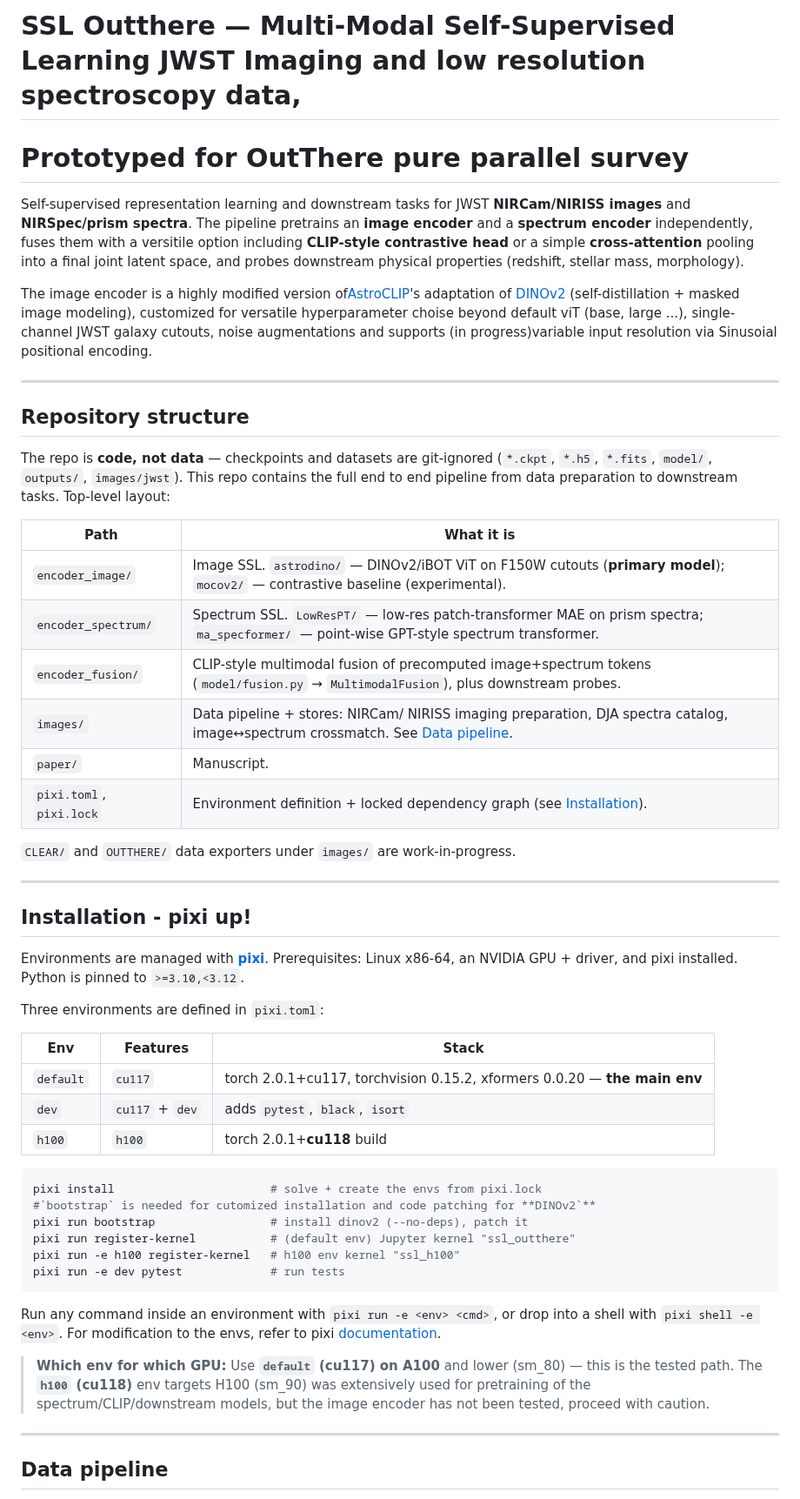
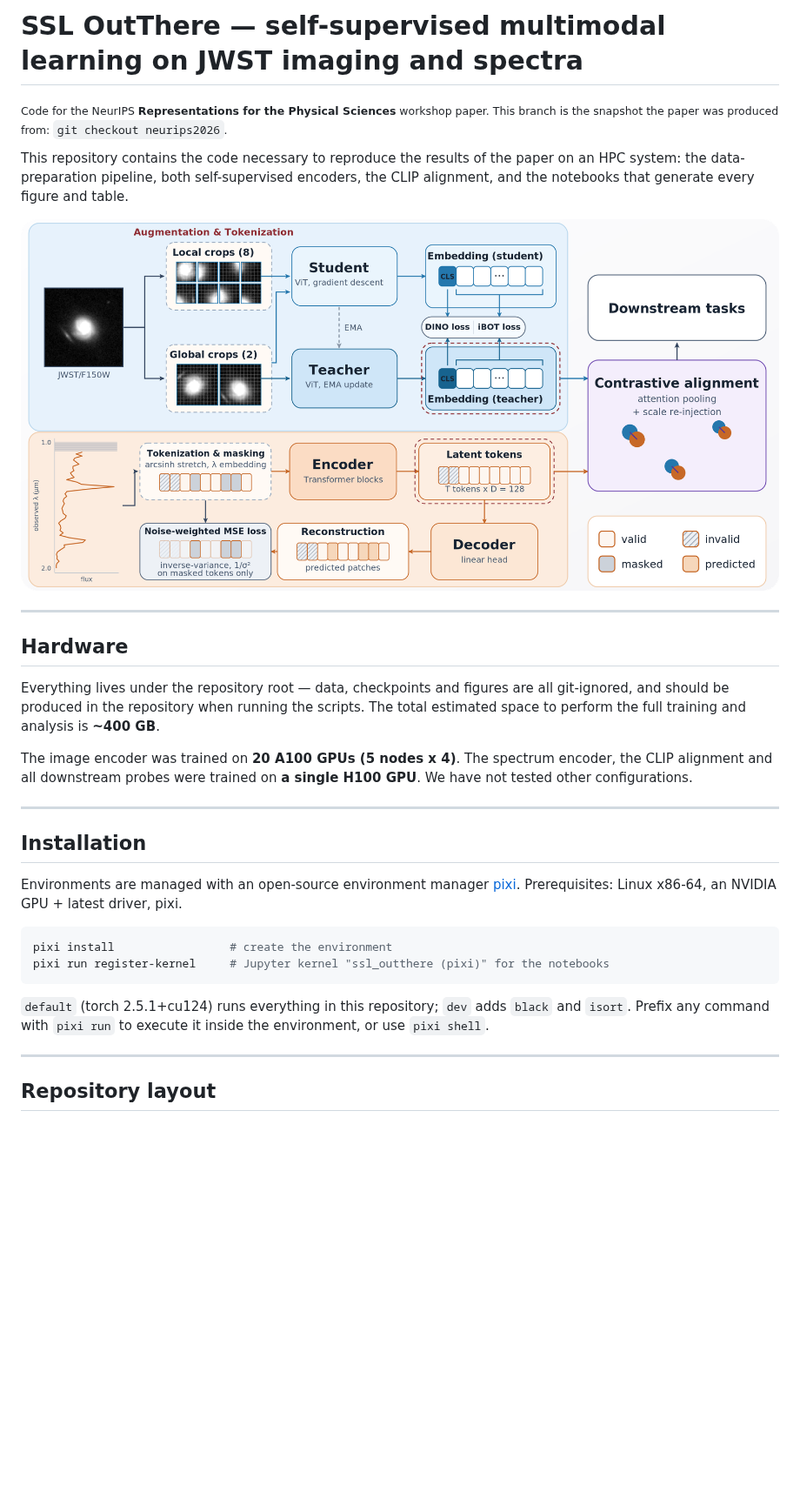
Before and after one commit to 2003cy/ssl_outthere, a Markdown page: README.md, the part around one of its changes. Shown at 87% size. GitHub-like rendering; pictures changed too: docs/model_overview.png (added); blank space fills up the shorter version.

Commit message:
final modification + polish

````diff
--- a/README.md
+++ b/README.md
@@ -1,64 +1,33 @@
-# SSL Outthere — Multi-Modal Self-Supervised Learning  JWST Imaging and low resolution spectroscopy data,
-# Prototyped for OutThere pure parallel survey
+# SSL OutThere — self-supervised multimodal learning on JWST imaging and spectra
 
-Self-supervised representation learning and downstream tasks for JWST **NIRCam/NIRISS images**
-and **NIRSpec/prism spectra**. The pipeline pretrains an **image encoder** and a **spectrum
-encoder** independently, fuses them with a versitile option including **CLIP-style contrastive head** or a simple **cross-attention** pooling into a final joint latent
-space, and probes downstream physical properties (redshift, stellar mass, morphology).
+<sub>Code for the NeurIPS **Representations for the Physical Sciences** workshop paper. This branch is the snapshot the paper was produced from: `git checkout neurips2026`.</sub>
 
-The image encoder is a highly modified version of[AstroCLIP](https://github.com/PolymathicAI/AstroCLIP)'s adaptation
-of [DINOv2](https://github.com/facebookresearch/dinov2) (self-distillation + masked image
-modeling), customized for versatile hyperparameter choise beyond default viT (base, large ...), single-channel JWST galaxy cutouts, noise augmentations and supports (in progress)variable input resolution via Sinusoial positional encoding.
+This repository contains the code necessary to reproduce the results of the paper on an HPC system: the data-preparation pipeline, both self-supervised encoders, the CLIP alignment, and the notebooks that generate every figure and table.
+
+![Model overview](docs/model_overview.png)
 
 ---
 
-## Repository structure
+## Hardware
 
-The repo is **code, not data** — checkpoints and datasets are git-ignored (`*.ckpt`, `*.h5`,
-`*.fits`, `model/`, `outputs/`, `images/jwst`). This repo contains the full end to end pipeline from data preparation to downstream tasks. Top-level layout:
+Everything lives under the repository root — data, checkpoints and figures are all git-ignored, and should be produced in the repository when running the scripts. The total estimated space to perform the full training and analysis is **~400 GB**.
 
-| Path | What it is |
-|------|------------|
-| `encoder_image/` | Image SSL. `astrodino/` — DINOv2/iBOT ViT on F150W cutouts (**primary model**); `mocov2/` — contrastive baseline (experimental). |
-| `encoder_spectrum/` | Spectrum SSL. `LowResPT/` — low-res patch-transformer MAE on prism spectra; `ma_specformer/` — point-wise GPT-style spectrum transformer. |
-| `encoder_fusion/` | CLIP-style multimodal fusion of precomputed image+spectrum tokens (`model/fusion.py` → `MultimodalFusion`), plus downstream probes. |
-| `images/` | Data pipeline + stores: NIRCam/ NIRISS imaging preparation, DJA spectra catalog, image↔spectrum crossmatch. See [Data pipeline](#data-pipeline). |
-| `paper/` | Manuscript. |
-| `pixi.toml`, `pixi.lock` | Environment definition + locked dependency graph (see [Installation](#installation)). |
-
-`CLEAR/` and `OUTTHERE/` data exporters under `images/` are work-in-progress.
+The image encoder was trained on **20 A100 GPUs (5 nodes x 4)**. The spectrum encoder, the CLIP alignment and all downstream probes were trained on **a single H100 GPU**. We have not tested other configurations.
 
 ---
 
-## Installation - pixi up!
+## Installation
 
-Environments are managed with [**pixi**](https://pixi.sh). Prerequisites: Linux x86-64, an
-NVIDIA GPU + driver, and pixi installed. Python is pinned to `>=3.10,<3.12`.
-
-Three environments are defined in `pixi.toml`:
-
-| Env | Features | Stack |
-|-----|----------|-------|
-| `default` | `cu117` | torch 2.0.1+cu117, torchvision 0.15.2, xformers 0.0.20 — **the main env** |
-| `dev` | `cu117` + `dev` | adds `pytest`, `black`, `isort` |
-| `h100` | `h100` | torch 2.0.1+**cu118** build |
+Environments are managed with an open-source environment manager [pixi](https://pixi.sh). Prerequisites: Linux x86-64, an NVIDIA GPU + latest driver, pixi.
 
 ```bash
-pixi install                       # solve + create the envs from pixi.lock
-#`bootstrap` is needed for cutomized installation and code patching for **DINOv2`**
-pixi run bootstrap                 # install dinov2 (--no-deps), patch it
-pixi run register-kernel           # (default env) Jupyter kernel "ssl_outthere"
-pixi run -e h100 register-kernel   # h100 env kernel "ssl_h100"
-pixi run -e dev pytest             # run tests
+pixi install                 # create the environment
+pixi run register-kernel     # Jupyter kernel "ssl_outthere (pixi)" for the notebooks
 ```
 
-Run any command inside an environment with `pixi run -e <env> <cmd>`, or drop into a shell with
-`pixi shell -e <env>`. For modification to the envs, refer to pixi [documentation](https://pixi.prefix.dev/latest/).
-
-> **Which env for which GPU:** Use **`default` (cu117) on A100** and lower (sm_80) — this is the tested
-> path. The **`h100` (cu118)** env targets H100 (sm_90) was extensively used for pretraining of the spectrum/CLIP/downstream models, but the image encoder has not been tested, proceed with caution.
+`default` (torch 2.5.1+cu124) runs everything in this repository; `dev` adds `black` and `isort`. Prefix any command with `pixi run` to execute it inside the environment, or use `pixi shell`.
 
 ---
 
-## Data pipeline
+## Repository layout
 
````
Also changed, not shown: other parts of README.md (+170 -55 lines), 11 other files.
